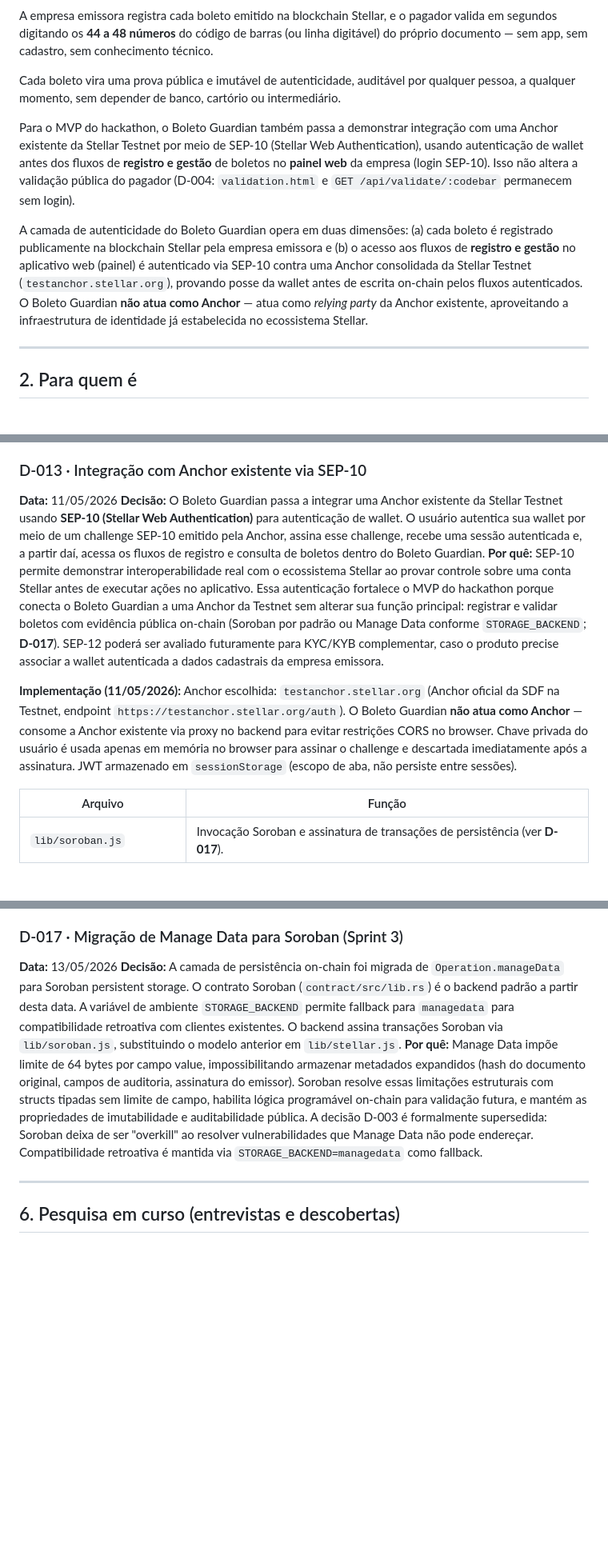
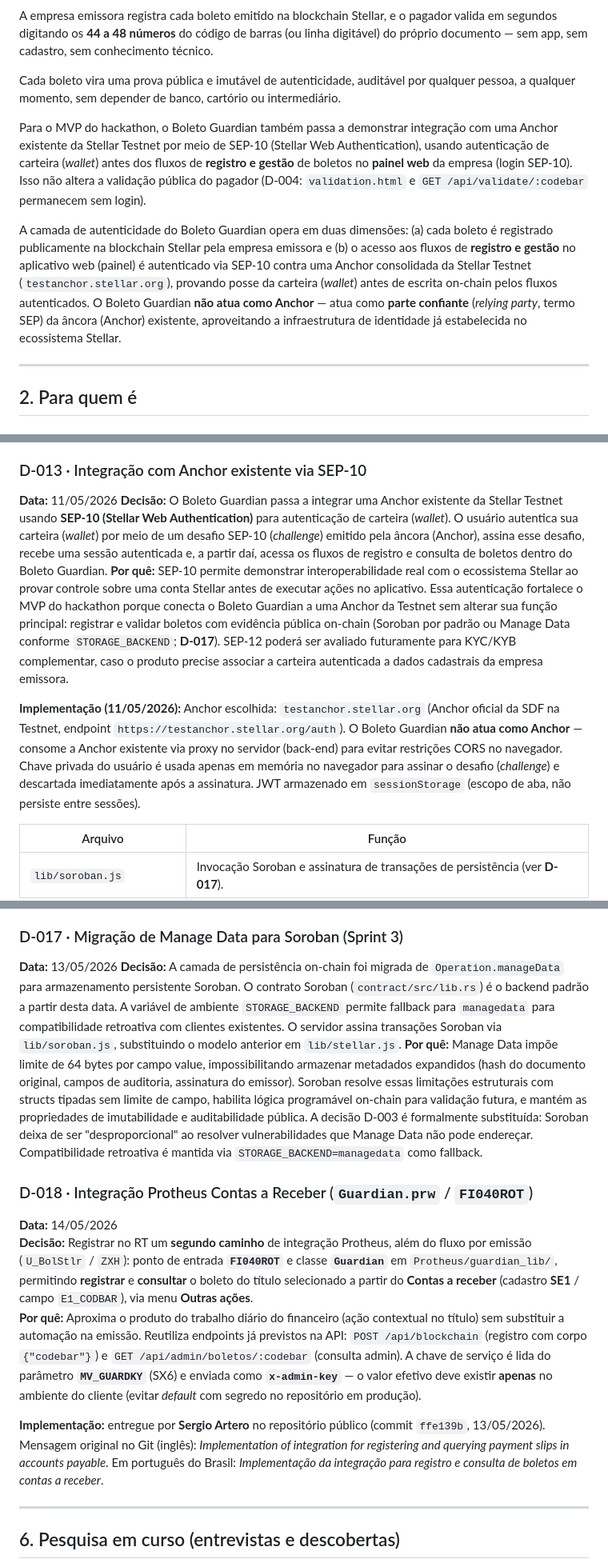
Before and after one commit to SilvaCleverson/stellar_boleto_guardian, a Markdown page: docs/RT-DocumentoDeProduto.md, 3 parts joined by grey strips. Shown at 80% size. Rendered like a GitHub page; blank space fills up the shorter version.

```diff
--- a/docs/RT-DocumentoDeProduto.md
+++ b/docs/RT-DocumentoDeProduto.md
@@ -27,9 +27,9 @@ A empresa emissora registra cada boleto emitido na blockchain Stellar, e o pagad
 
 Cada boleto vira uma prova pública e imutável de autenticidade, auditável por qualquer pessoa, a qualquer momento, sem depender de banco, cartório ou intermediário.
 
-Para o MVP do hackathon, o Boleto Guardian também passa a demonstrar integração com uma Anchor existente da Stellar Testnet por meio de SEP-10 (Stellar Web Authentication), usando autenticação de wallet antes dos fluxos de **registro e gestão** de boletos no **painel web** da empresa (login SEP-10). Isso não altera a validação pública do pagador (D-004: `validation.html` e `GET /api/validate/:codebar` permanecem sem login).
+Para o MVP do hackathon, o Boleto Guardian também passa a demonstrar integração com uma Anchor existente da Stellar Testnet por meio de SEP-10 (Stellar Web Authentication), usando autenticação de carteira (*wallet*) antes dos fluxos de **registro e gestão** de boletos no **painel web** da empresa (login SEP-10). Isso não altera a validação pública do pagador (D-004: `validation.html` e `GET /api/validate/:codebar` permanecem sem login).
 
-A camada de autenticidade do Boleto Guardian opera em duas dimensões: (a) cada boleto é registrado publicamente na blockchain Stellar pela empresa emissora e (b) o acesso aos fluxos de **registro e gestão** no aplicativo web (painel) é autenticado via SEP-10 contra uma Anchor consolidada da Stellar Testnet (`testanchor.stellar.org`), provando posse da wallet antes de escrita on-chain pelos fluxos autenticados. O Boleto Guardian **não atua como Anchor** — atua como *relying party* da Anchor existente, aproveitando a infraestrutura de identidade já estabelecida no ecossistema Stellar.
+A camada de autenticidade do Boleto Guardian opera em duas dimensões: (a) cada boleto é registrado publicamente na blockchain Stellar pela empresa emissora e (b) o acesso aos fluxos de **registro e gestão** no aplicativo web (painel) é autenticado via SEP-10 contra uma Anchor consolidada da Stellar Testnet (`testanchor.stellar.org`), provando posse da carteira (*wallet*) antes de escrita on-chain pelos fluxos autenticados. O Boleto Guardian **não atua como Anchor** — atua como **parte confiante** (*relying party*, termo SEP) da âncora (Anchor) existente, aproveitando a infraestrutura de identidade já estabelecida no ecossistema Stellar.
 
 ---
 
@@ -255,10 +260,10 @@ Decidir o modelo agora seria precoce. A Sprint 3 fecha esta decisão com base em
 ### D-013 · Integração com Anchor existente via SEP-10
 
 **Data:** 11/05/2026
-**Decisão:** O Boleto Guardian passa a integrar uma Anchor existente da Stellar Testnet usando **SEP-10 (Stellar Web Authentication)** para autenticação de wallet. O usuário autentica sua wallet por meio de um challenge SEP-10 emitido pela Anchor, assina esse challenge, recebe uma sessão autenticada e, a partir daí, acessa os fluxos de registro e consulta de boletos dentro do Boleto Guardian.
-**Por quê:** SEP-10 permite demonstrar interoperabilidade real com o ecossistema Stellar ao provar controle sobre uma conta Stellar antes de executar ações no aplicativo. Essa autenticação fortalece o MVP do hackathon porque conecta o Boleto Guardian a uma Anchor da Testnet sem alterar sua função principal: registrar e validar boletos com evidência pública on-chain (Soroban por padrão ou Manage Data conforme `STORAGE_BACKEND`; **D-017**). SEP-12 poderá ser avaliado futuramente para KYC/KYB complementar, caso o produto precise associar a wallet autenticada a dados cadastrais da empresa emissora.
+**Decisão:** O Boleto Guardian passa a integrar uma Anchor existente da Stellar Testnet usando **SEP-10 (Stellar Web Authentication)** para autenticação de carteira (*wallet*). O usuário autentica sua carteira (*wallet*) por meio de um desafio SEP-10 (*challenge*) emitido pela âncora (Anchor), assina esse desafio, recebe uma sessão autenticada e, a partir daí, acessa os fluxos de registro e consulta de boletos dentro do Boleto Guardian.
+**Por quê:** SEP-10 permite demonstrar interoperabilidade real com o ecossistema Stellar ao provar controle sobre uma conta Stellar antes de executar ações no aplicativo. Essa autenticação fortalece o MVP do hackathon porque conecta o Boleto Guardian a uma Anchor da Testnet sem alterar sua função principal: registrar e validar boletos com evidência pública on-chain (Soroban por padrão ou Manage Data conforme `STORAGE_BACKEND`; **D-017**). SEP-12 poderá ser avaliado futuramente para KYC/KYB complementar, caso o produto precise associar a carteira autenticada a dados cadastrais da empresa emissora.
 
-**Implementação (11/05/2026):** Anchor escolhida: `testanchor.stellar.org` (Anchor oficial da SDF na Testnet, endpoint `https://testanchor.stellar.org/auth`). O Boleto Guardian **não atua como Anchor** — consome a Anchor existente via proxy no backend para evitar restrições CORS no browser. Chave privada do usuário é usada apenas em memória no browser para assinar o challenge e descartada imediatamente após a assinatura. JWT armazenado em `sessionStorage` (escopo de aba, não persiste entre sessões).
+**Implementação (11/05/2026):** Anchor escolhida: `testanchor.stellar.org` (Anchor oficial da SDF na Testnet, endpoint `https://testanchor.stellar.org/auth`). O Boleto Guardian **não atua como Anchor** — consome a Anchor existente via proxy no servidor (back-end) para evitar restrições CORS no navegador. Chave privada do usuário é usada apenas em memória no navegador para assinar o desafio (*challenge*) e descartada imediatamente após a assinatura. JWT armazenado em `sessionStorage` (escopo de aba, não persiste entre sessões).
 
 | Arquivo | Função |
 |---|---|
@@ -294,8 +299,16 @@ Validação JWT: trust-based — verifica `iss === 'testanchor.stellar.org'`, ex
 ### D-017 · Migração de Manage Data para Soroban (Sprint 3)
 
 **Data:** 13/05/2026
-**Decisão:** A camada de persistência on-chain foi migrada de `Operation.manageData` para Soroban persistent storage. O contrato Soroban (`contract/src/lib.rs`) é o backend padrão a partir desta data. A variável de ambiente `STORAGE_BACKEND` permite fallback para `managedata` para compatibilidade retroativa com clientes existentes. O backend assina transações Soroban via `lib/soroban.js`, substituindo o modelo anterior em `lib/stellar.js`.
-**Por quê:** Manage Data impõe limite de 64 bytes por campo value, impossibilitando armazenar metadados expandidos (hash do documento original, campos de auditoria, assinatura do emissor). Soroban resolve essas limitações estruturais com structs tipadas sem limite de campo, habilita lógica programável on-chain para validação futura, e mantém as propriedades de imutabilidade e auditabilidade pública. A decisão D-003 é formalmente supersedida: Soroban deixa de ser "overkill" ao resolver vulnerabilidades que Manage Data não pode endereçar. Compatibilidade retroativa é mantida via `STORAGE_BACKEND=managedata` como fallback.
+**Decisão:** A camada de persistência on-chain foi migrada de `Operation.manageData` para armazenamento persistente Soroban. O contrato Soroban (`contract/src/lib.rs`) é o backend padrão a partir desta data. A variável de ambiente `STORAGE_BACKEND` permite fallback para `managedata` para compatibilidade retroativa com clientes existentes. O servidor assina transações Soroban via `lib/soroban.js`, substituindo o modelo anterior em `lib/stellar.js`.
+**Por quê:** Manage Data impõe limite de 64 bytes por campo value, impossibilitando armazenar metadados expandidos (hash do documento original, campos de auditoria, assinatura do emissor). Soroban resolve essas limitações estruturais com structs tipadas sem limite de campo, habilita lógica programável on-chain para validação futura, e mantém as propriedades de imutabilidade e auditabilidade pública. A decisão D-003 é formalmente substituída: Soroban deixa de ser "desproporcional" ao resolver vulnerabilidades que Manage Data não pode endereçar. Compatibilidade retroativa é mantida via `STORAGE_BACKEND=managedata` como fallback.
+
+### D-018 · Integração Protheus Contas a Receber (`Guardian.prw` / `FI040ROT`)
+
+**Data:** 14/05/2026
+**Decisão:** Registrar no RT um **segundo caminho** de integração Protheus, além do fluxo por emissão (`U_BolStlr` / `ZXH`): ponto de entrada **`FI040ROT`** e classe **`Guardian`** em `Protheus/guardian_lib/`, permitindo **registrar** e **consultar** o boleto do título selecionado a partir do **Contas a receber** (cadastro **SE1** / campo `E1_CODBAR`), via menu **Outras ações**.
+**Por quê:** Aproxima o produto do trabalho diário do financeiro (ação contextual no título) sem substituir a automação na emissão. Reutiliza endpoints já previstos na API: `POST /api/blockchain` (registro com corpo `{"codebar"}`) e `GET /api/admin/boletos/:codebar` (consulta admin). A chave de serviço é lida do parâmetro **`MV_GUARDKY`** (SX6) e enviada como **`x-admin-key`** — o valor efetivo deve existir **apenas** no ambiente do cliente (evitar *default* com segredo no repositório em produção).
+
+**Implementação:** entregue por **Sergio Artero** no repositório público (commit `ffe139b`, 13/05/2026). Mensagem original no Git (inglês): *Implementation of integration for registering and querying payment slips in accounts payable*. Em português do Brasil: *Implementação da integração para registro e consulta de boletos em contas a receber*.
 
 ---
 
```
Also changed, not shown: other parts of docs/RT-DocumentoDeProduto.md (+29 -22 lines).
